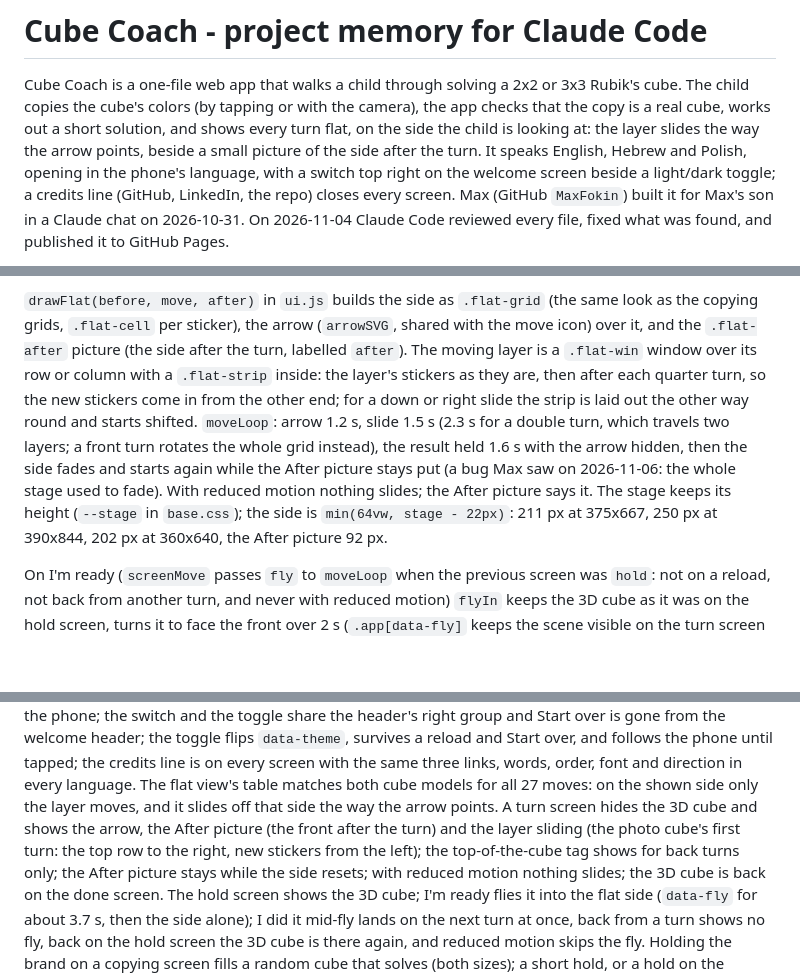
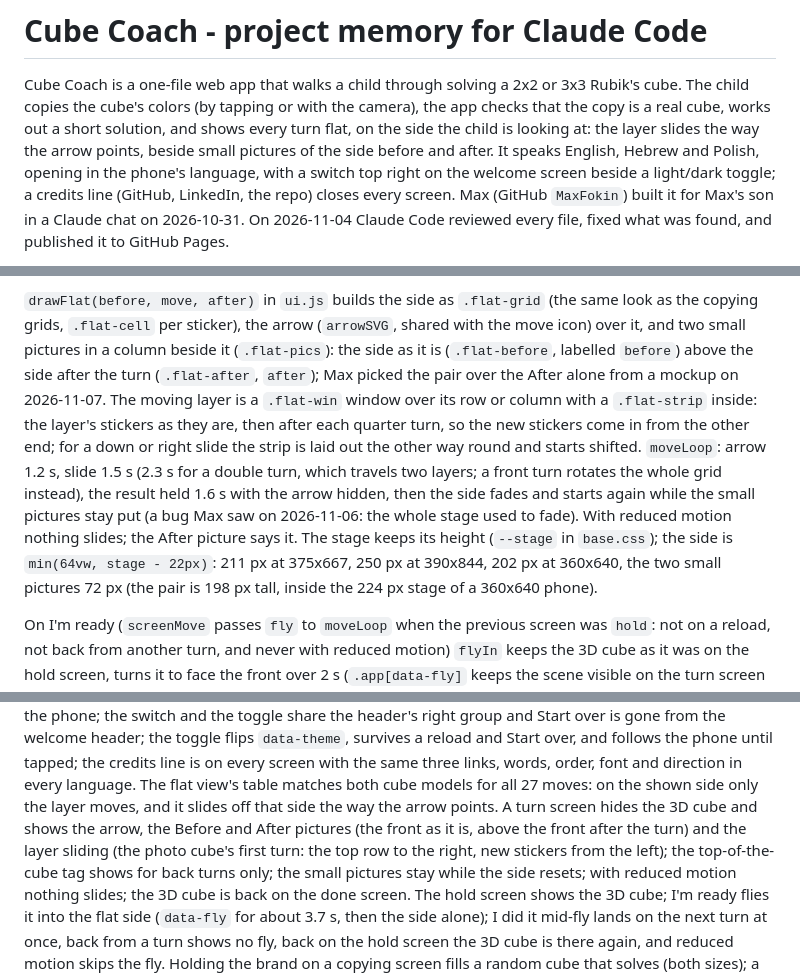
Before and after one commit to MaxFokin/cube-coach, a Markdown page: CLAUDE.md, 3 parts joined by grey strips. Rendered like a GitHub page; blank space fills up the shorter version.

```diff
--- a/CLAUDE.md
+++ b/CLAUDE.md
@@ -3,7 +3,7 @@
 Cube Coach is a one-file web app that walks a child through solving a 2x2 or 3x3 Rubik's cube. The
 child copies the cube's colors (by tapping or with the camera), the app checks that the copy is a real
 cube, works out a short solution, and shows every turn flat, on the side the child is looking at:
-the layer slides the way the arrow points, beside a small picture of the side after the turn.
+the layer slides the way the arrow points, beside small pictures of the side before and after.
 It speaks English, Hebrew and Polish, opening in the phone's language, with a switch top right on the
 welcome screen beside a light/dark toggle; a credits line (GitHub, LinkedIn, the repo) closes every screen.
 Max (GitHub `MaxFokin`) built it for Max's son in a Claude chat on 2026-10-31. On 2026-11-04 Claude
@@ -225,16 +225,18 @@ the layer slides off that side the way the arrow points, and a front turn rotate
 
 `drawFlat(before, move, after)` in `ui.js` builds the side as `.flat-grid` (the same look as the
 copying grids, `.flat-cell` per sticker), the arrow (`arrowSVG`, shared with the move icon) over it,
-and the `.flat-after` picture (the side after the turn, labelled `after`). The moving layer is a
+and two small pictures in a column beside it (`.flat-pics`): the side as it is (`.flat-before`,
+labelled `before`) above the side after the turn (`.flat-after`, `after`); Max picked the pair over
+the After alone from a mockup on 2026-11-07. The moving layer is a
 `.flat-win` window over its row or column with a `.flat-strip` inside: the layer's stickers as they
 are, then after each quarter turn, so the new stickers come in from the other end; for a down or right
 slide the strip is laid out the other way round and starts shifted. `moveLoop`: arrow 1.2 s, slide
 1.5 s (2.3 s for a double turn, which travels two layers; a front turn rotates the whole grid instead),
-the result held 1.6 s with the arrow hidden, then the side fades and starts again while the After
-picture stays put (a bug Max saw on 2026-11-06: the whole stage used to fade). With reduced motion nothing slides;
+the result held 1.6 s with the arrow hidden, then the side fades and starts again while the small
+pictures stay put (a bug Max saw on 2026-11-06: the whole stage used to fade). With reduced motion nothing slides;
 the After picture says it. The stage keeps its height (`--stage` in `base.css`); the side is
-`min(64vw, stage - 22px)`: 211 px at 375x667, 250 px at 390x844, 202 px at 360x640, the After
-picture 92 px.
+`min(64vw, stage - 22px)`: 211 px at 375x667, 250 px at 390x844, 202 px at 360x640, the two small
+pictures 72 px (the pair is 198 px tall, inside the 224 px stage of a 360x640 phone).
 
 On I'm ready (`screenMove` passes `fly` to `moveLoop` when the previous screen was `hold`: not on a
 reload, not back from another turn, and never with reduced motion) `flyIn` keeps the 3D cube as it
@@ -332,9 +334,9 @@ flips `data-theme`, survives a reload and Start over, and follows the phone unti
 credits line is on every screen with the same three links, words, order, font and direction in
 every language. The flat view's table matches both cube models for all 27 moves: on the shown side
 only the layer moves, and it slides off that side the way the arrow points. A turn screen hides the
-3D cube and shows the arrow, the After picture (the front
+3D cube and shows the arrow, the Before and After pictures (the front as it is, above the front
 after the turn) and the layer sliding (the photo cube's first turn: the top row to the right, new
-stickers from the left); the top-of-the-cube tag shows for back turns only; the After picture stays
+stickers from the left); the top-of-the-cube tag shows for back turns only; the small pictures stay
 while the side resets; with reduced motion nothing slides; the 3D cube is back on the done screen. The hold screen shows the 3D cube; I'm ready
 flies it into the flat side (`data-fly` for about 3.7 s, then the side alone); I did it mid-fly lands
 on the next turn at once, back from a turn shows no fly, back on the hold screen the 3D cube is there
```
Also changed, not shown: other parts of CLAUDE.md (+1 -1 lines), README.md (+3 -3 lines), docs/screenshots/move.png, 8 other files.
